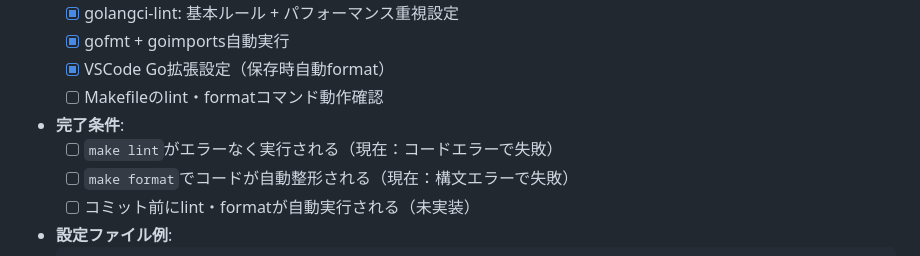
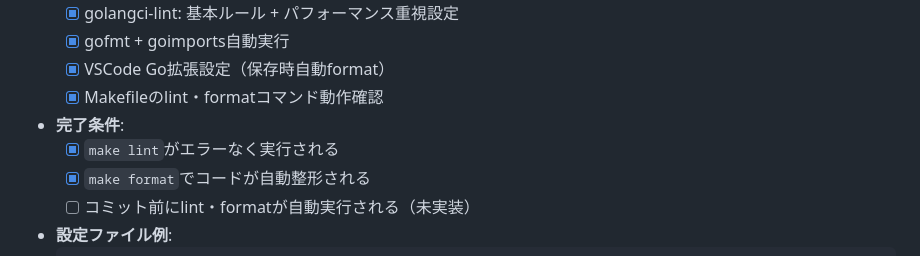
Before and after one commit to totodo713/vamplite, a Markdown page: docs/tasks/ecs-framework-tasks.md, the part around the change. Rendered like a GitHub page.

Commit message:
docs: TASK-000の完了条件を更新
make lintとmake formatが正常に動作するようになったため、
タスクリストの完了条件を更新。

残り作業：
- pre-commit hookの設定のみ

Refs: TASK-000

````diff
--- a/docs/tasks/ecs-framework-tasks.md
+++ b/docs/tasks/ecs-framework-tasks.md
@@ -31,10 +31,10 @@
   - [x] golangci-lint: 基本ルール + パフォーマンス重視設定
   - [x] gofmt + goimports自動実行
   - [x] VSCode Go拡張設定（保存時自動format）
-  - [ ] Makefileのlint・formatコマンド動作確認
+  - [x] Makefileのlint・formatコマンド動作確認
 - **完了条件**:
-  - [ ] `make lint`がエラーなく実行される（現在：コードエラーで失敗）
-  - [ ] `make format`でコードが自動整形される（現在：構文エラーで失敗）
+  - [x] `make lint`がエラーなく実行される
+  - [x] `make format`でコードが自動整形される
   - [ ] コミット前にlint・formatが自動実行される（未実装）
 - **設定ファイル例**:
   ```yaml
````
